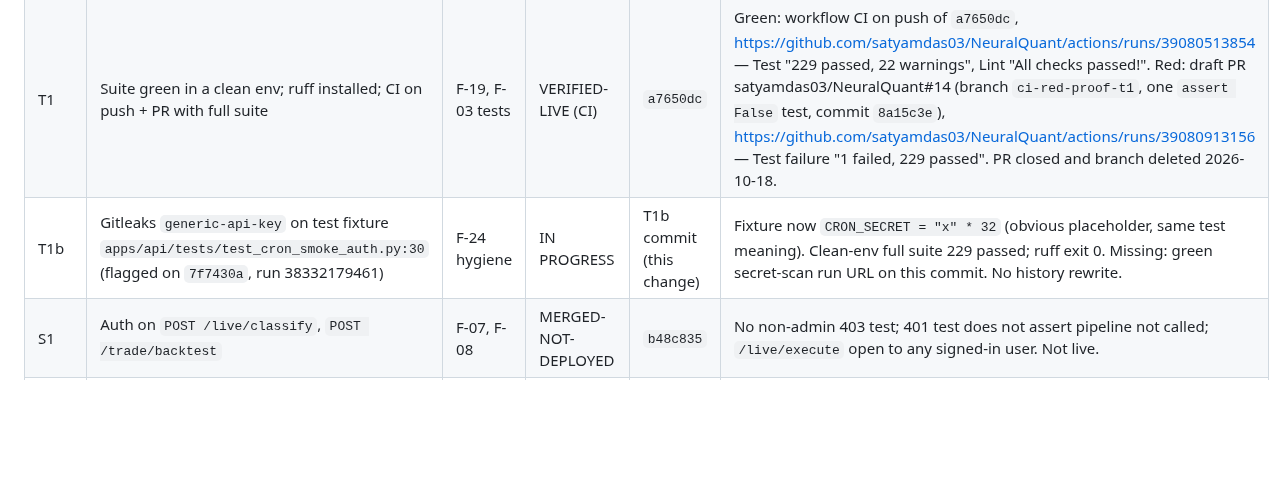
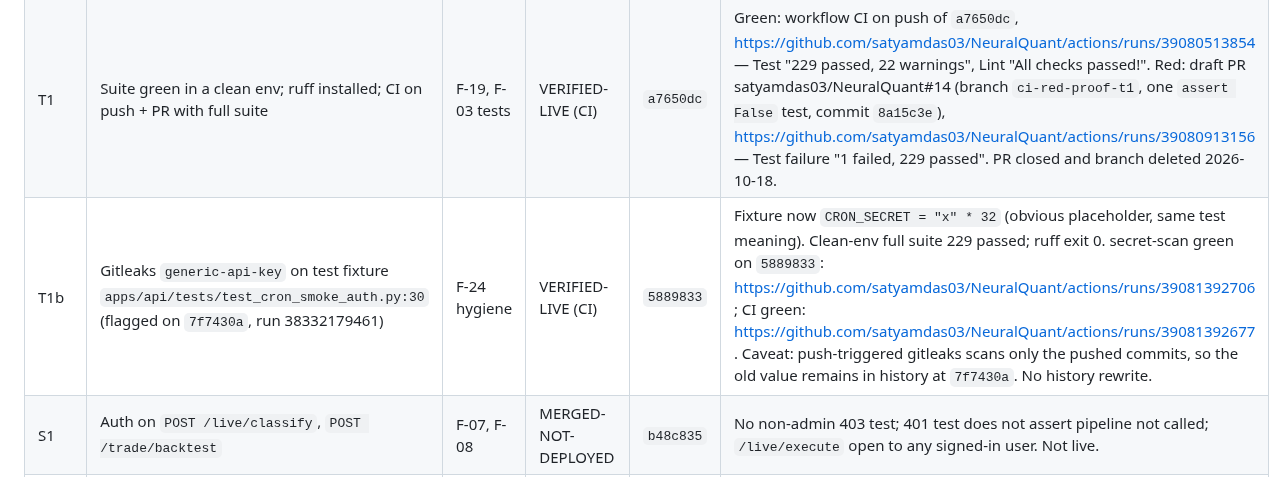
Before and after one commit to satyamdas03/NeuralQuant, a Markdown page: docs/verify/STATUS.md, the part around the change. GitHub-like rendering; blank space fills up the shorter version.

Commit message:
T1b-status: record green secret-scan and CI run URLs
Co-Authored-By: Claude Opus 5.5 <noreply@anthropic.com>

```diff
--- a/docs/verify/STATUS.md
+++ b/docs/verify/STATUS.md
@@ -65,7 +65,7 @@ Earlier 2026-10-17 12:07 UTC probes (handover) agree. The earlier claim that the
 |---|---|---|---|---|---|
 | step-0 | Remove audit dump from repo | F-24 | IN PROGRESS | `26bc004` | Gone from tree; blob still in history at `9a8fd6d`. History rewrite is a founder decision. |
 | T1 | Suite green in a clean env; ruff installed; CI on push + PR with full suite | F-19, F-03 tests | VERIFIED-LIVE (CI) | `a7650dc` | Green: workflow CI on push of `a7650dc`, https://github.com/satyamdas03/NeuralQuant/actions/runs/39080513854 — Test "229 passed, 22 warnings", Lint "All checks passed!". Red: draft PR satyamdas03/NeuralQuant#14 (branch `ci-red-proof-t1`, one `assert False` test, commit `8a15c3e`), https://github.com/satyamdas03/NeuralQuant/actions/runs/39080913156 — Test failure "1 failed, 229 passed". PR closed and branch deleted 2026-10-18. |
-| T1b | Gitleaks `generic-api-key` on test fixture `apps/api/tests/test_cron_smoke_auth.py:30` (flagged on `7f7430a`, run 38332179461) | F-24 hygiene | IN PROGRESS | T1b commit (this change) | Fixture now `CRON_SECRET = "x" * 32` (obvious placeholder, same test meaning). Clean-env full suite 229 passed; ruff exit 0. Missing: green secret-scan run URL on this commit. No history rewrite. |
+| T1b | Gitleaks `generic-api-key` on test fixture `apps/api/tests/test_cron_smoke_auth.py:30` (flagged on `7f7430a`, run 38332179461) | F-24 hygiene | VERIFIED-LIVE (CI) | `5889833` | Fixture now `CRON_SECRET = "x" * 32` (obvious placeholder, same test meaning). Clean-env full suite 229 passed; ruff exit 0. secret-scan green on `5889833`: https://github.com/satyamdas03/NeuralQuant/actions/runs/39081392706 ; CI green: https://github.com/satyamdas03/NeuralQuant/actions/runs/39081392677 . Caveat: push-triggered gitleaks scans only the pushed commits, so the old value remains in history at `7f7430a`. No history rewrite. |
 | S1 | Auth on `POST /live/classify`, `POST /trade/backtest` | F-07, F-08 | MERGED-NOT-DEPLOYED | `b48c835` | No non-admin 403 test; 401 test does not assert pipeline not called; `/live/execute` open to any signed-in user. Not live. |
 | S2 | Unknown ticker → 404 | F-02 | MERGED-NOT-DEPLOYED | `02aa8ce` | Score route only; `/meta` unchecked. Live fake ticker → 200 (2026-10-17 23:32 UTC). |
 | S3 | India freshness | F-01, F-14 | IN PROGRESS | `7b3bd64` | Wrong threshold (35 min); stale rows still serve price; `last_updated` is request clock; test encodes wrong acceptance. Live TCS `stale:false` with 2026-09-03 `cached_at`. Task T2. |
```
